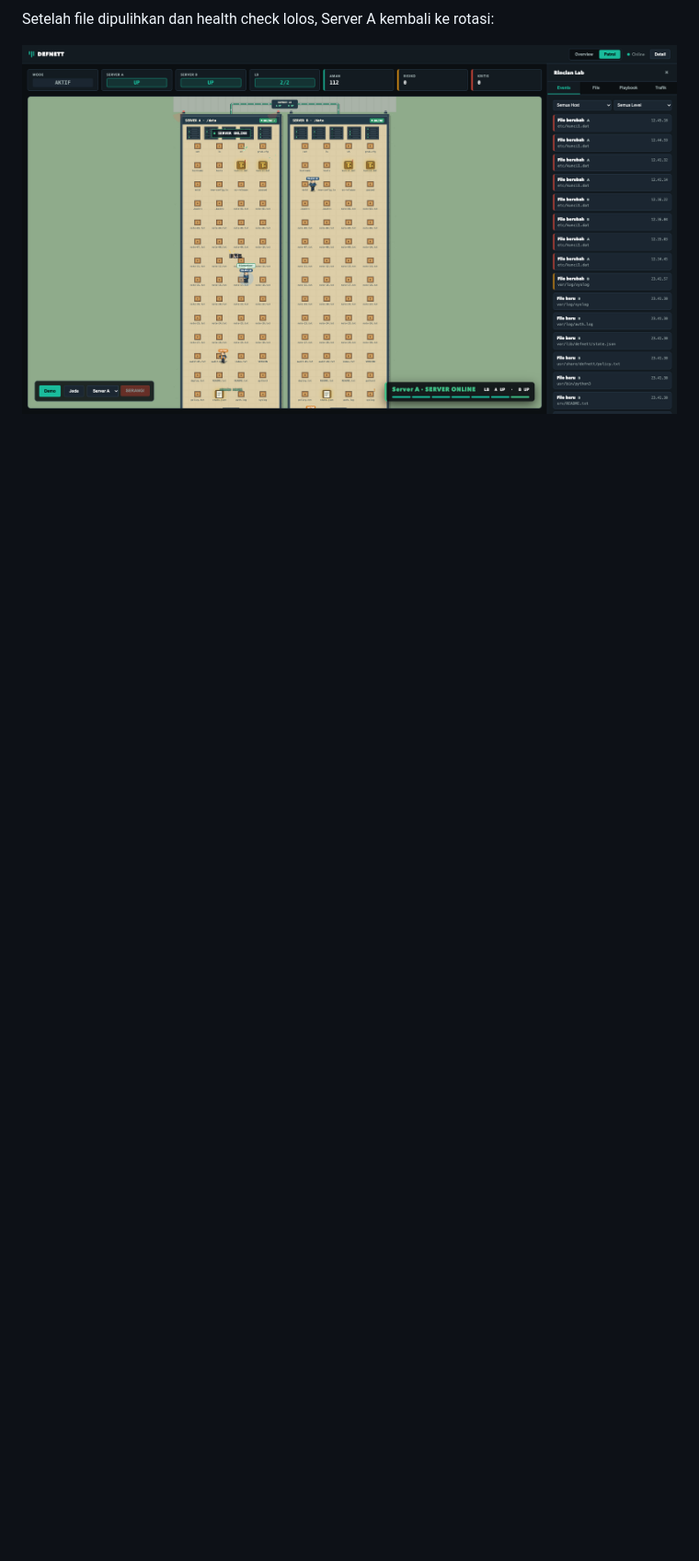
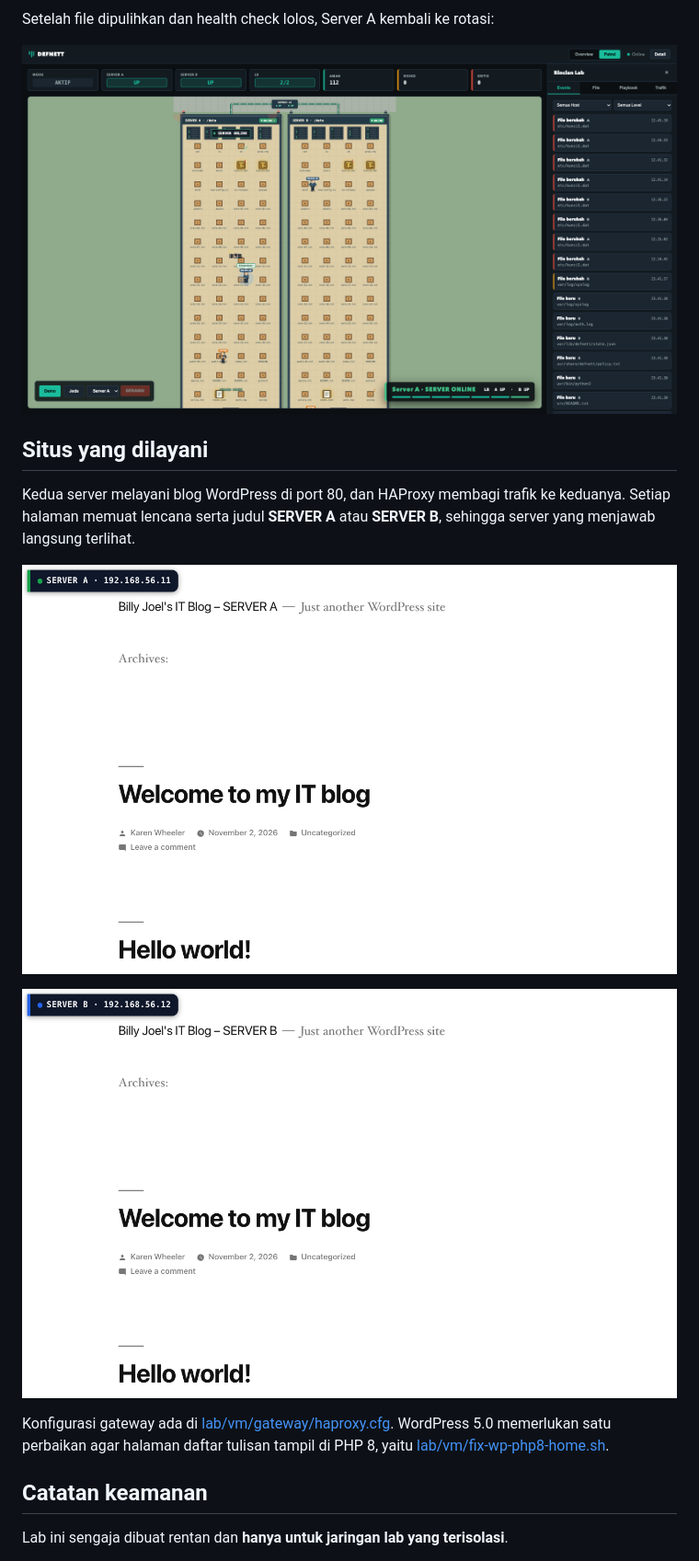
Before and after one commit to cyberforge-sec/DEFNETT, a Markdown page: README.md, the part around one of its changes. Shown at 92% size. Rendered like a GitHub page; pictures changed too: lab/screenshots/07-blog-server-a.png (added), lab/screenshots/08-blog-server-b.png (added); blank space fills up the shorter version.

```diff
--- a/README.md
+++ b/README.md
@@ -35,3 +35,17 @@ Setelah file dipulihkan dan health check lolos, Server A kembali ke rotasi:
 
 ![Pulih](lab/screenshots/06-pulih.png)
 
+## Situs yang dilayani
+
+Kedua server melayani blog WordPress di port 80, dan HAProxy membagi trafik ke keduanya. Setiap halaman memuat lencana serta judul **SERVER A** atau **SERVER B**, sehingga server yang menjawab langsung terlihat.
+
+![Blog di Server A](lab/screenshots/07-blog-server-a.png)
+
+![Blog di Server B](lab/screenshots/08-blog-server-b.png)
+
+Konfigurasi gateway ada di [lab/vm/gateway/haproxy.cfg](lab/vm/gateway/haproxy.cfg). WordPress 5.0 memerlukan satu perbaikan agar halaman daftar tulisan tampil di PHP 8, yaitu [lab/vm/fix-wp-php8-home.sh](lab/vm/fix-wp-php8-home.sh).
+
+## Catatan keamanan
+
+Lab ini sengaja dibuat rentan dan **hanya untuk jaringan lab yang terisolasi**.
+
```
Also changed, not shown: other parts of README.md (+5 -0 lines), 3 other files.
